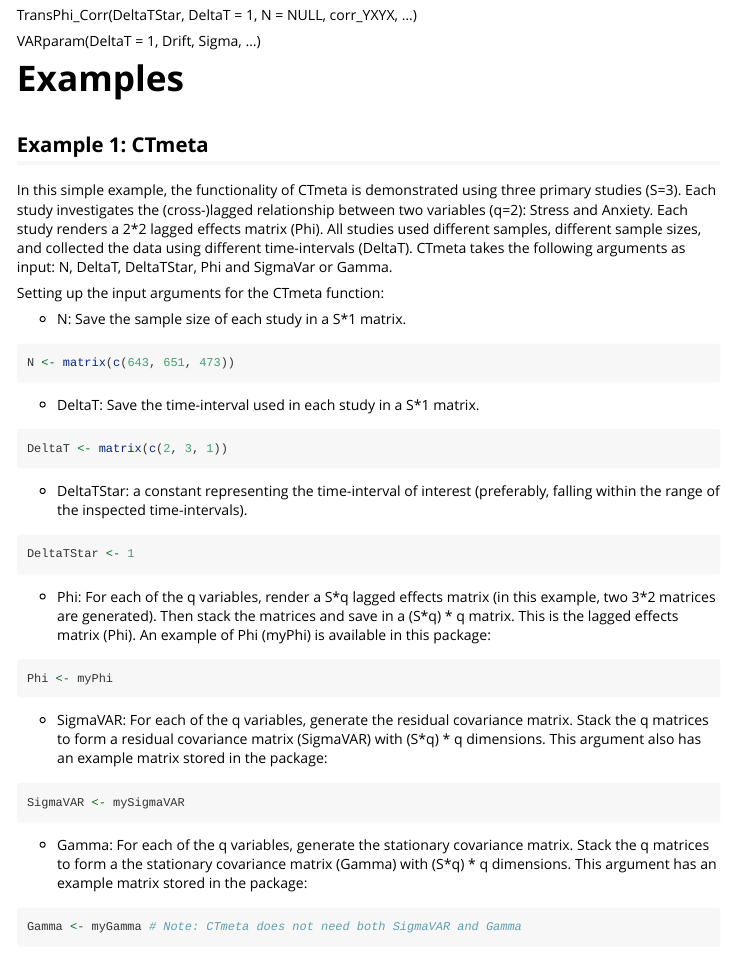
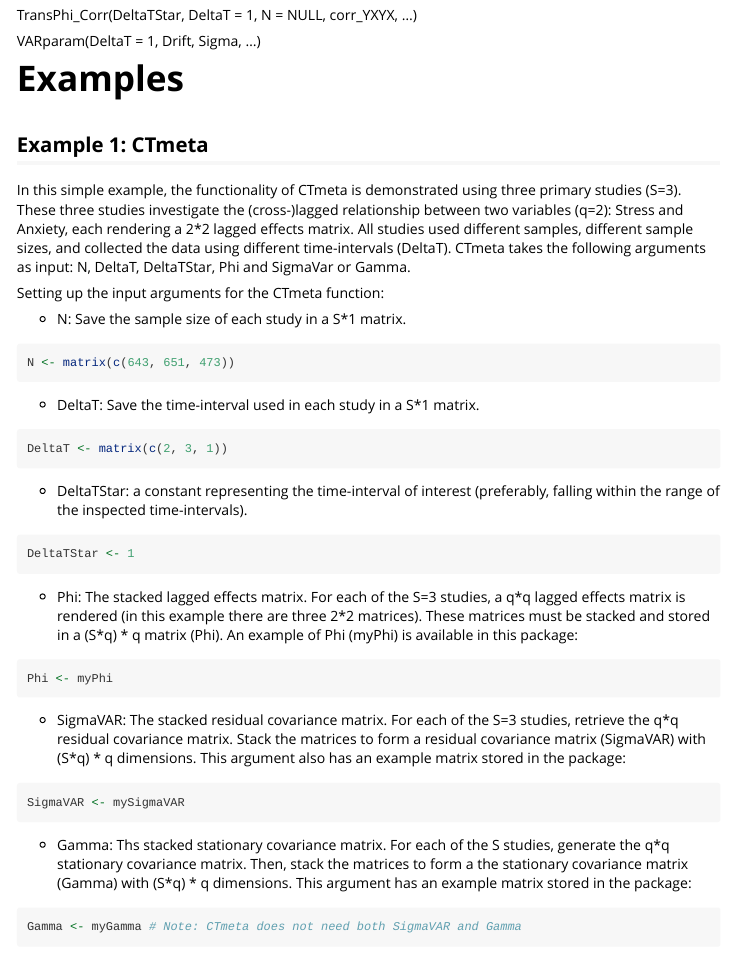
Before and after one commit to rebeccakuiper/CTmeta, an R Markdown document (vignettes/my-vignette.Rmd): the page in a window 1100 px wide, from 2000 px down. Rendered offline with R 4.5, knitr and Pandoc, with nearby package versions; some code elsewhere in the file could not run offline; long lines of code are wrapped.

Commit message:
Update my-vignette.Rmd

````diff
--- a/vignettes/my-vignette.Rmd
+++ b/vignettes/my-vignette.Rmd
@@ -136,7 +136,7 @@ VARparam(DeltaT = 1, Drift, Sigma, ...)
 
 ## Example 1: CTmeta
 
-In this simple example, the functionality of CTmeta is demonstrated using three primary studies (S=3). Each study investigates the (cross-)lagged relationship between two variables (q=2): Stress and Anxiety. Each study renders a 2\*2 lagged effects matrix (Phi). All studies used different samples, different sample sizes, and collected the data using different time-intervals (DeltaT). CTmeta takes the following arguments as input: N, DeltaT, DeltaTStar, Phi and SigmaVar or Gamma.
+In this simple example, the functionality of CTmeta is demonstrated using three primary studies (S=3). These three studies investigate the (cross-)lagged relationship between two variables (q=2): Stress and Anxiety, each rendering a 2\*2 lagged effects matrix. All studies used different samples, different sample sizes, and collected the data using different time-intervals (DeltaT). CTmeta takes the following arguments as input: N, DeltaT, DeltaTStar, Phi and SigmaVar or Gamma.
 
 Setting up the input arguments for the CTmeta function:
 
@@ -158,19 +158,19 @@ DeltaT <- matrix(c(2, 3, 1))
 DeltaTStar <- 1
 ```
 
-- Phi: For each of the q variables, render a S\*q lagged effects matrix (in this example, two 3\*2 matrices are generated). Then stack the matrices and save in a (S\*q) \* q matrix.  This is the lagged effects matrix (Phi). An example of Phi (myPhi) is available in this package:
+- Phi: The stacked lagged effects matrix.  For each of the S=3 studies, a q\*q lagged effects matrix is rendered (in this example there are three 2\*2 matrices). These matrices must be stacked and stored in a (S\*q) \* q matrix (Phi). An example of Phi (myPhi) is available in this package:
 
 ```{r}
 Phi <- myPhi
 ```
 
-- SigmaVAR: For each of the q variables, generate the residual covariance matrix.  Stack the q matrices to form a residual covariance matrix (SigmaVAR) with (S\*q) \* q dimensions. This argument also has an example matrix stored in the package:
+- SigmaVAR: The stacked residual covariance matrix.  For each of the S=3 studies, retrieve the q\*q residual covariance matrix.  Stack the matrices to form a residual covariance matrix (SigmaVAR) with (S\*q) \* q dimensions. This argument also has an example matrix stored in the package:
 
 ```{r}
 SigmaVAR <- mySigmaVAR
 ```
 
-- Gamma: For each of the q variables, generate the stationary covariance matrix.  Stack the q matrices to form a the stationary covariance matrix (Gamma) with (S\*q) \* q dimensions. This argument has an example matrix stored in the package:
+- Gamma: Ths stacked stationary covariance matrix. For each of the S studies, generate the q\*q stationary covariance matrix.  Then, stack the matrices to form a the stationary covariance matrix (Gamma) with (S\*q) \* q dimensions. This argument has an example matrix stored in the package:
 
 ```{r}
 Gamma <- myGamma # Note: CTmeta does not need both SigmaVAR and Gamma
````
Also changed, not shown: vignettes/my-vignette.Rmd (6 more changed lines).
